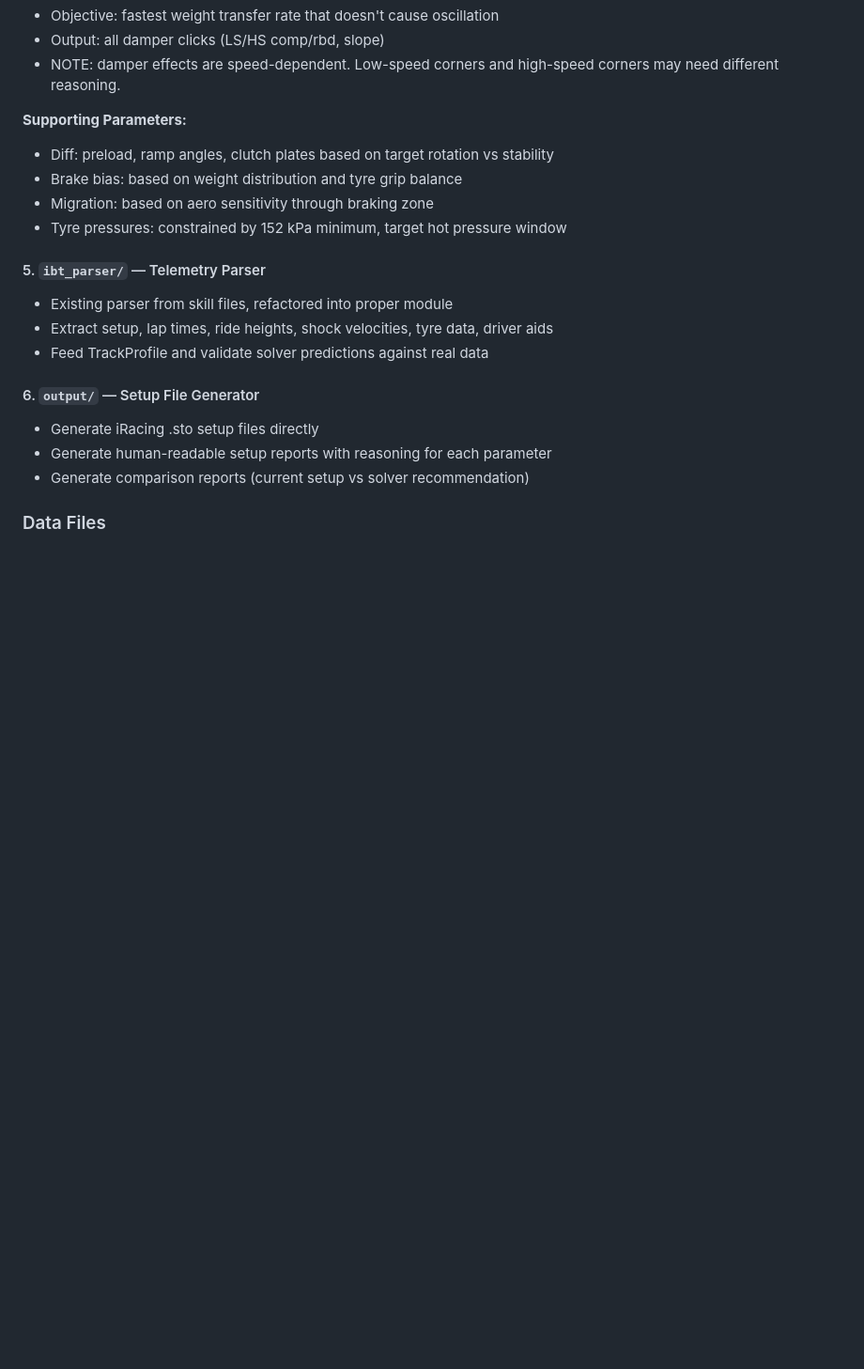
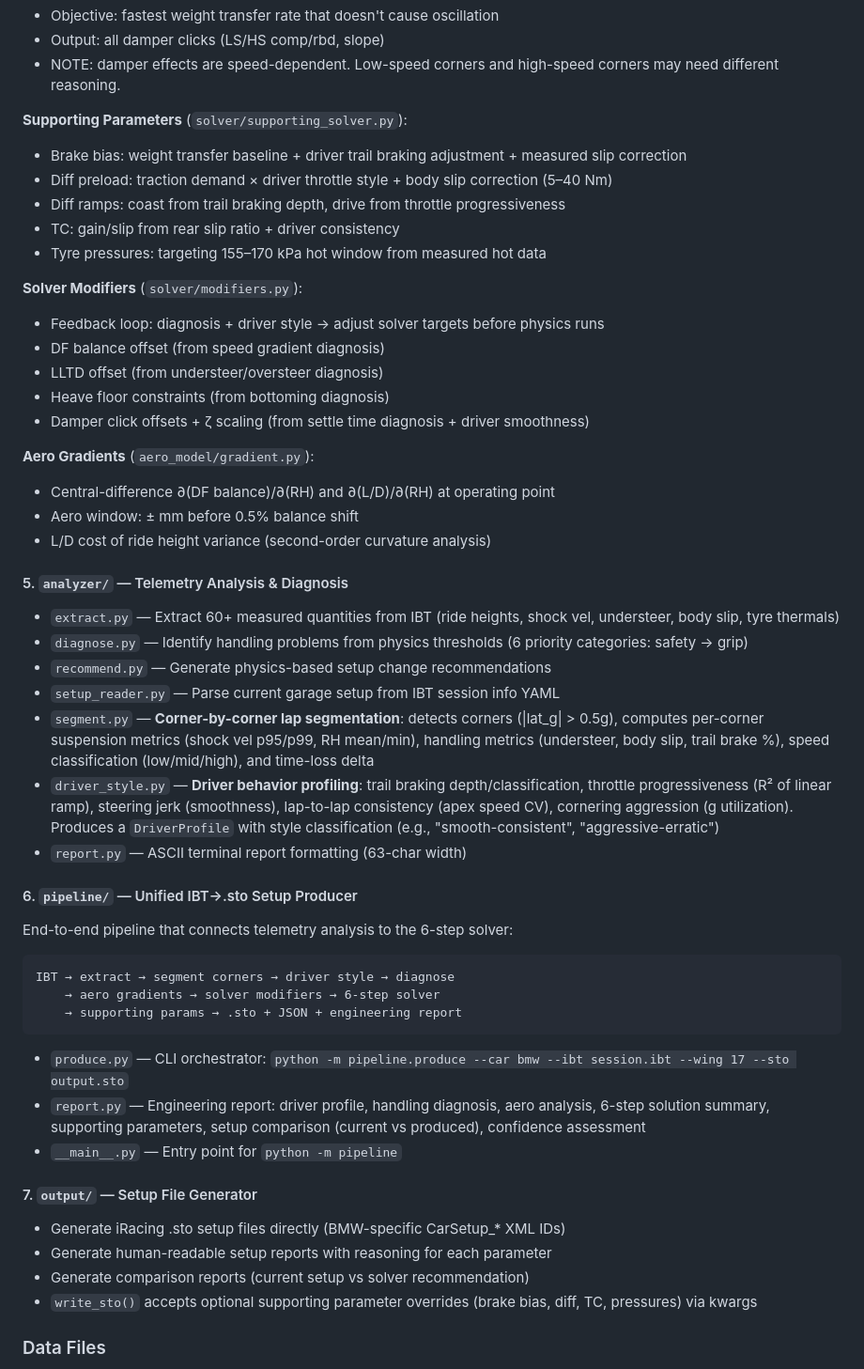
Before and after one commit to tfunk1030/isetup, a Markdown page: gtp-setup-builder/CLAUDE.md, the part around one of its changes. Shown at 94% size. Drawn GitHub-style; blank space fills up the shorter version.

Commit message:
docs: update CLAUDE.md with pipeline, analyzer, and new modules
Add documentation for:
- analyzer/segment.py (corner-by-corner segmentation)
- analyzer/driver_style.py (driver behavior profiling)
- aero_model/gradient.py (aero sensitivity analysis)
- solver/supporting_solver.py (brake/diff/TC/pressure solver)
- solver/modifiers.py (diagnosis→solver feedback loop)
- pipeline/ (unified IBT→.sto orchestrator)
- Usage examples for pipeline, solver, and analyzer CLIs

https://claude.ai/code/session_01BBMV1f4NJU7yJrsQDKhyxM

````diff
--- a/gtp-setup-builder/CLAUDE.md
+++ b/gtp-setup-builder/CLAUDE.md
@@ -76,21 +76,50 @@ Follows the 6-step workflow. Each step has constraints and an objective:
 - Output: all damper clicks (LS/HS comp/rbd, slope)
 - NOTE: damper effects are speed-dependent. Low-speed corners and high-speed corners may need different reasoning.
 
-**Supporting Parameters:**
-- Diff: preload, ramp angles, clutch plates based on target rotation vs stability
-- Brake bias: based on weight distribution and tyre grip balance
-- Migration: based on aero sensitivity through braking zone
-- Tyre pressures: constrained by 152 kPa minimum, target hot pressure window
+**Supporting Parameters** (`solver/supporting_solver.py`):
+- Brake bias: weight transfer baseline + driver trail braking adjustment + measured slip correction
+- Diff preload: traction demand × driver throttle style + body slip correction (5–40 Nm)
+- Diff ramps: coast from trail braking depth, drive from throttle progressiveness
+- TC: gain/slip from rear slip ratio + driver consistency
+- Tyre pressures: targeting 155–170 kPa hot window from measured hot data
 
-#### 5. `ibt_parser/` — Telemetry Parser
-- Existing parser from skill files, refactored into proper module
-- Extract setup, lap times, ride heights, shock velocities, tyre data, driver aids
-- Feed TrackProfile and validate solver predictions against real data
+**Solver Modifiers** (`solver/modifiers.py`):
+- Feedback loop: diagnosis + driver style → adjust solver targets before physics runs
+- DF balance offset (from speed gradient diagnosis)
+- LLTD offset (from understeer/oversteer diagnosis)
+- Heave floor constraints (from bottoming diagnosis)
+- Damper click offsets + ζ scaling (from settle time diagnosis + driver smoothness)
 
-#### 6. `output/` — Setup File Generator
-- Generate iRacing .sto setup files directly
+**Aero Gradients** (`aero_model/gradient.py`):
+- Central-difference ∂(DF balance)/∂(RH) and ∂(L/D)/∂(RH) at operating point
+- Aero window: ± mm before 0.5% balance shift
+- L/D cost of ride height variance (second-order curvature analysis)
+
+#### 5. `analyzer/` — Telemetry Analysis & Diagnosis
+- `extract.py` — Extract 60+ measured quantities from IBT (ride heights, shock vel, understeer, body slip, tyre thermals)
+- `diagnose.py` — Identify handling problems from physics thresholds (6 priority categories: safety → grip)
+- `recommend.py` — Generate physics-based setup change recommendations
+- `setup_reader.py` — Parse current garage setup from IBT session info YAML
+- `segment.py` — **Corner-by-corner lap segmentation**: detects corners (|lat_g| > 0.5g), computes per-corner suspension metrics (shock vel p95/p99, RH mean/min), handling metrics (understeer, body slip, trail brake %), speed classification (low/mid/high), and time-loss delta
+- `driver_style.py` — **Driver behavior profiling**: trail braking depth/classification, throttle progressiveness (R² of linear ramp), steering jerk (smoothness), lap-to-lap consistency (apex speed CV), cornering aggression (g utilization). Produces a `DriverProfile` with style classification (e.g., "smooth-consistent", "aggressive-erratic")
+- `report.py` — ASCII terminal report formatting (63-char width)
+
+#### 6. `pipeline/` — Unified IBT→.sto Setup Producer
+End-to-end pipeline that connects telemetry analysis to the 6-step solver:
+```
+IBT → extract → segment corners → driver style → diagnose
+    → aero gradients → solver modifiers → 6-step solver
+    → supporting params → .sto + JSON + engineering report
+```
+- `produce.py` — CLI orchestrator: `python -m pipeline.produce --car bmw --ibt session.ibt --wing 17 --sto output.sto`
+- `report.py` — Engineering report: driver profile, handling diagnosis, aero analysis, 6-step solution summary, supporting parameters, setup comparison (current vs produced), confidence assessment
+- `__main__.py` — Entry point for `python -m pipeline`
+
+#### 7. `output/` — Setup File Generator
+- Generate iRacing .sto setup files directly (BMW-specific CarSetup_* XML IDs)
 - Generate human-readable setup reports with reasoning for each parameter
 - Generate comparison reports (current setup vs solver recommendation)
+- `write_sto()` accepts optional supporting parameter overrides (brake bias, diff, TC, pressures) via kwargs
 
 ### Data Files
 - `data/aeromaps/` — Raw xlsx files (provided)
````
Also changed, not shown: other parts of gtp-setup-builder/CLAUDE.md (+18 -6 lines).
